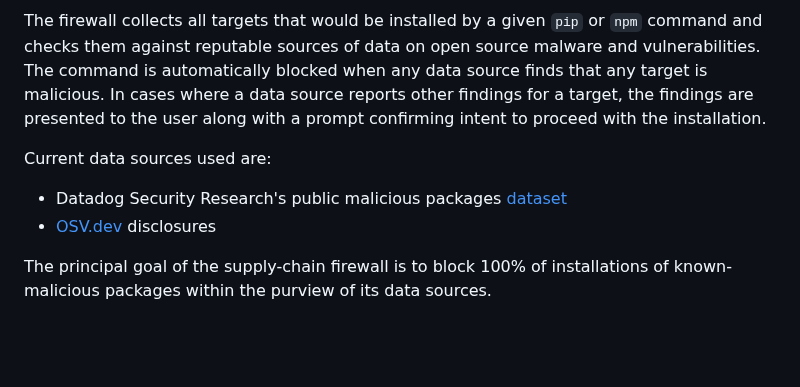
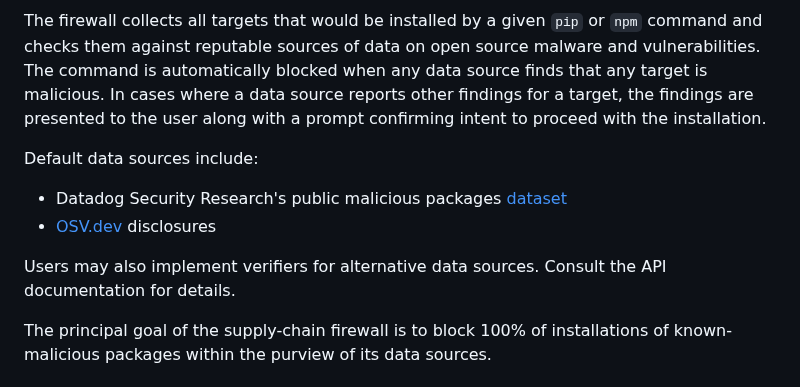
Before and after one commit to DataDog/supply-chain-firewall, a Markdown page: README.md, the part around the change. Rendered like a GitHub page; blank space fills up the shorter version.

```diff
--- a/README.md
+++ b/README.md
@@ -9,10 +9,12 @@ The supply-chain firewall is a command-line tool for preventing the installation
 
 The firewall collects all targets that would be installed by a given `pip` or `npm` command and checks them against reputable sources of data on open source malware and vulnerabilities.  The command is automatically blocked when any data source finds that any target is malicious.  In cases where a data source reports other findings for a target, the findings are presented to the user along with a prompt confirming intent to proceed with the installation.
 
-Current data sources used are:
+Default data sources include:
 
 - Datadog Security Research's public malicious packages [dataset](https://github.com/DataDog/malicious-software-packages-dataset)
 - [OSV.dev](https://osv.dev) disclosures
+
+Users may also implement verifiers for alternative data sources. Consult the API documentation for details.
 
 The principal goal of the supply-chain firewall is to block 100% of installations of known-malicious packages within the purview of its data sources.
 
```
